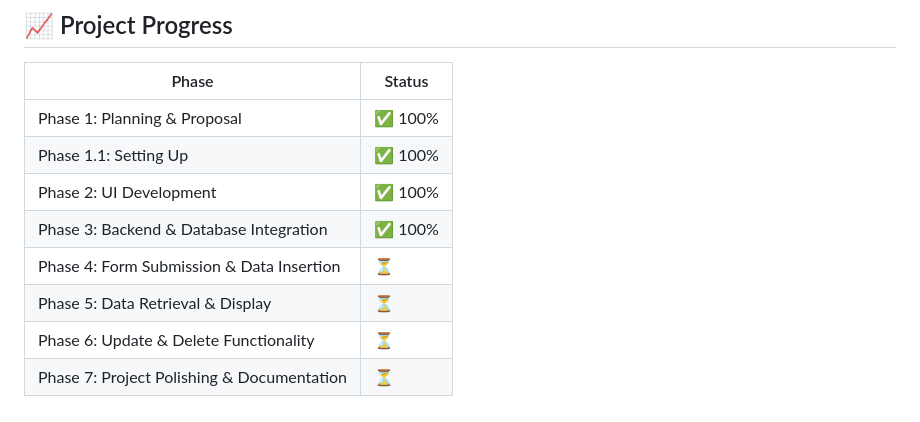
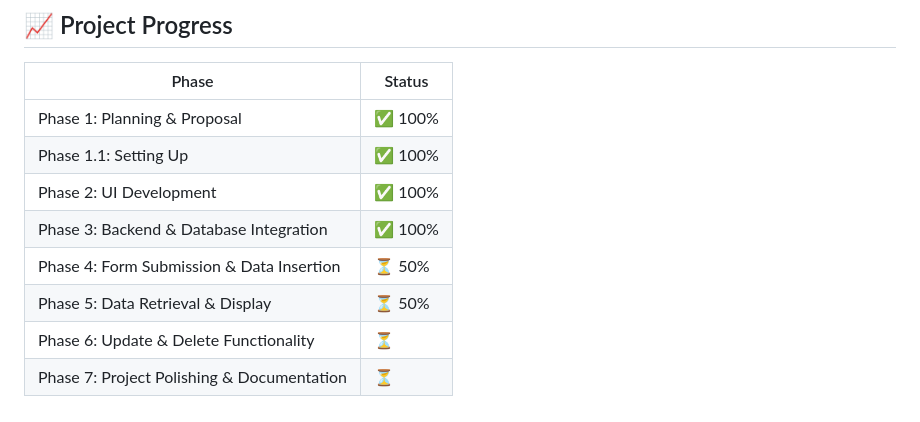
Before and after one commit to cmta-05/PawfectMatch-FullStackWebApp, a Markdown page: README.md, the part around the change. Drawn GitHub-style.

```diff
--- a/README.md
+++ b/README.md
@@ -86,7 +86,7 @@ Pawfect Match is a web-based platform designed to help pet owners find suitable
 | Phase 1.1: Setting Up                     | ✅ 100% |
 | Phase 2: UI Development                   | ✅ 100% |
 | Phase 3: Backend & Database Integration   | ✅ 100% |
-| Phase 4: Form Submission & Data Insertion | ⏳      |
-| Phase 5: Data Retrieval & Display         | ⏳      |
+| Phase 4: Form Submission & Data Insertion | ⏳  50% |
+| Phase 5: Data Retrieval & Display         | ⏳  50% |
 | Phase 6: Update & Delete Functionality    | ⏳      |
 | Phase 7: Project Polishing & Documentation| ⏳      |
```
